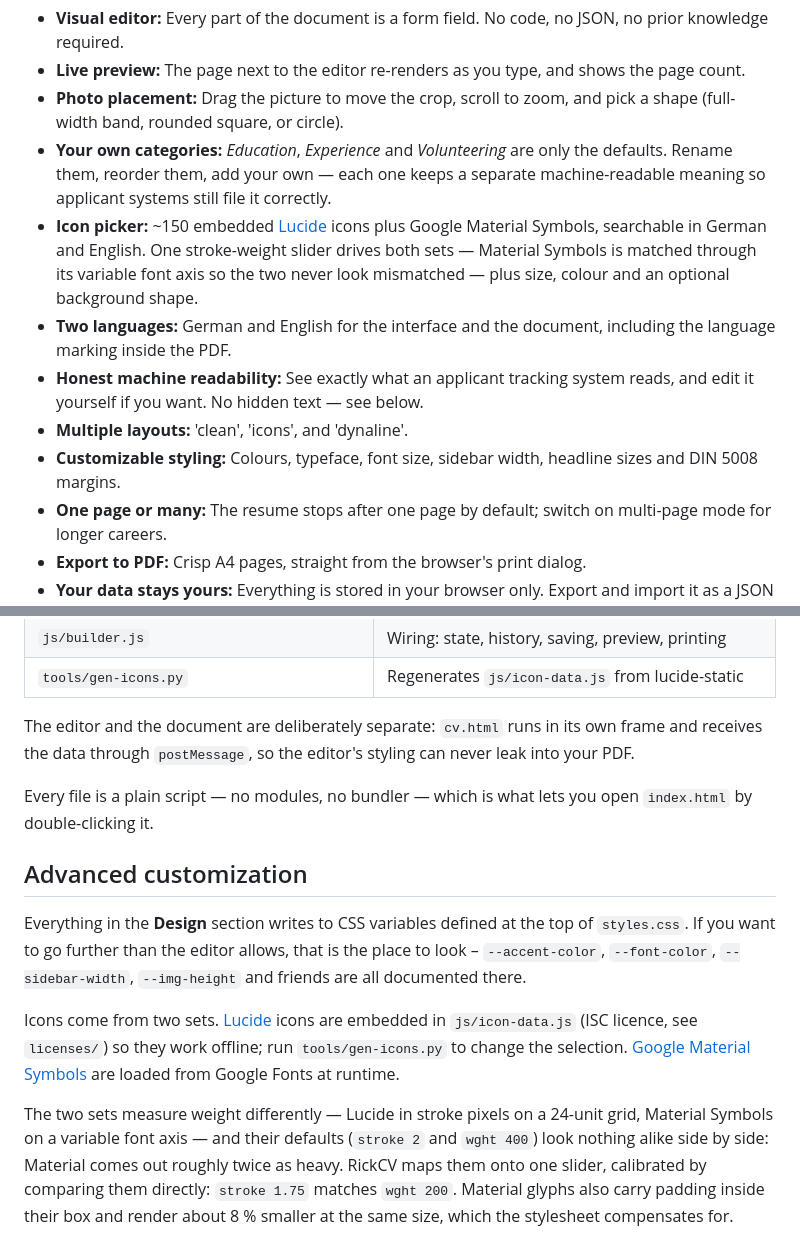
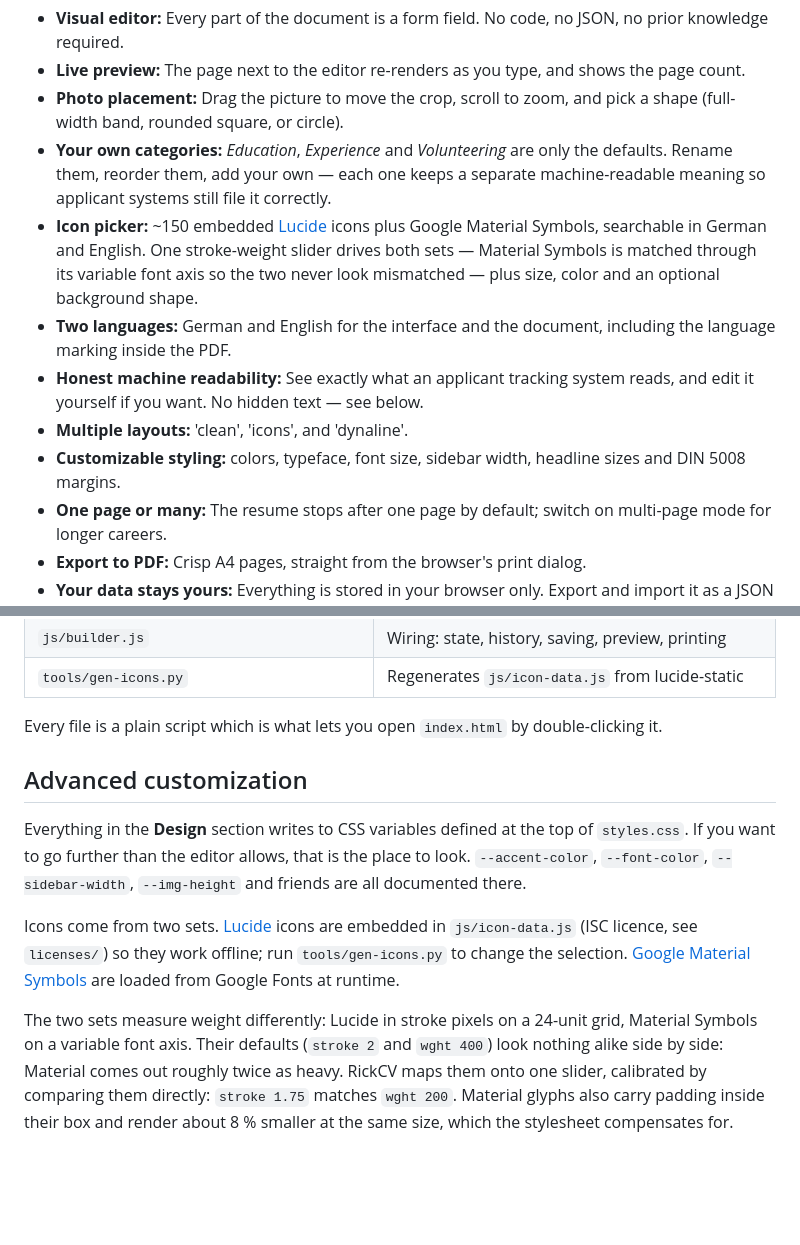
Before and after one commit to rickintoplace/RickCV, a Markdown page: README.md, 2 parts joined by grey strips. GitHub-like rendering; blank space fills up the shorter version.

```diff
--- a/README.md
+++ b/README.md
@@ -38,11 +38,11 @@ Two A4 pages are generated and saved as a PDF file that can be read by both peop
 - **Live preview:** The page next to the editor re-renders as you type, and shows the page count.
 - **Photo placement:** Drag the picture to move the crop, scroll to zoom, and pick a shape (full-width band, rounded square, or circle).
 - **Your own categories:** *Education*, *Experience* and *Volunteering* are only the defaults. Rename them, reorder them, add your own — each one keeps a separate machine-readable meaning so applicant systems still file it correctly.
-- **Icon picker:** ~150 embedded [Lucide](https://lucide.dev) icons plus Google Material Symbols, searchable in German and English. One stroke-weight slider drives both sets — Material Symbols is matched through its variable font axis so the two never look mismatched — plus size, colour and an optional background shape.
+- **Icon picker:** ~150 embedded [Lucide](https://lucide.dev) icons plus Google Material Symbols, searchable in German and English. One stroke-weight slider drives both sets — Material Symbols is matched through its variable font axis so the two never look mismatched — plus size, color and an optional background shape.
 - **Two languages:** German and English for the interface and the document, including the language marking inside the PDF.
 - **Honest machine readability:** See exactly what an applicant tracking system reads, and edit it yourself if you want. No hidden text — see below.
 - **Multiple layouts:** 'clean', 'icons', and 'dynaline'.
-- **Customizable styling:** Colours, typeface, font size, sidebar width, headline sizes and DIN 5008 margins.
+- **Customizable styling:** colors, typeface, font size, sidebar width, headline sizes and DIN 5008 margins.
 - **One page or many:** The resume stops after one page by default; switch on multi-page mode for longer careers.
 - **Export to PDF:** Crisp A4 pages, straight from the browser's print dialog.
 - **Your data stays yours:** Everything is stored in your browser only. Export and import it as a JSON file to back it up or move it to another computer.
@@ -206,17 +197,13 @@ Copy `index.html`, `cv.html`, `builder.css`, `builder.js`, `render.js`, `default
 | `js/builder.js` | Wiring: state, history, saving, preview, printing |
 | `tools/gen-icons.py` | Regenerates `js/icon-data.js` from lucide-static |
 
-The editor and the document are deliberately separate: `cv.html` runs in its own
-frame and receives the data through `postMessage`, so the editor's styling can
-never leak into your PDF.
-
-Every file is a plain script — no modules, no bundler — which is what lets you
+Every file is a plain script which is what lets you
 open `index.html` by double-clicking it.
 
 ## Advanced customization
 
 Everything in the **Design** section writes to CSS variables defined at the top of
-`styles.css`. If you want to go further than the editor allows, that is the place to look –
+`styles.css`. If you want to go further than the editor allows, that is the place to look.
 `--accent-color`, `--font-color`, `--sidebar-width`, `--img-height` and friends are all
 documented there.
 
@@ -225,8 +212,8 @@ Icons come from two sets. [Lucide](https://lucide.dev) icons are embedded in
 `tools/gen-icons.py` to change the selection. [Google Material
 Symbols](https://fonts.google.com/icons) are loaded from Google Fonts at runtime.
 
-The two sets measure weight differently — Lucide in stroke pixels on a 24-unit
-grid, Material Symbols on a variable font axis — and their defaults (`stroke 2`
+The two sets measure weight differently: Lucide in stroke pixels on a 24-unit
+grid, Material Symbols on a variable font axis. Their defaults (`stroke 2`
 and `wght 400`) look nothing alike side by side: Material comes out roughly twice
 as heavy. RickCV maps them onto one slider, calibrated by comparing them
 directly: `stroke 1.75` matches `wght 200`. Material glyphs also carry padding
```
Also changed, not shown: other parts of README.md (+14 -23 lines).
